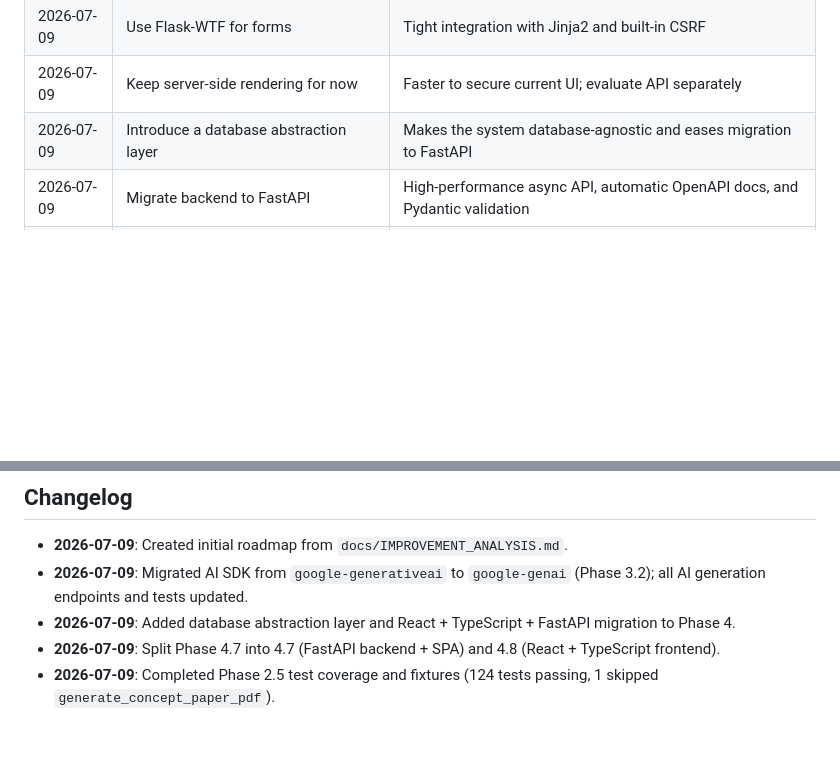
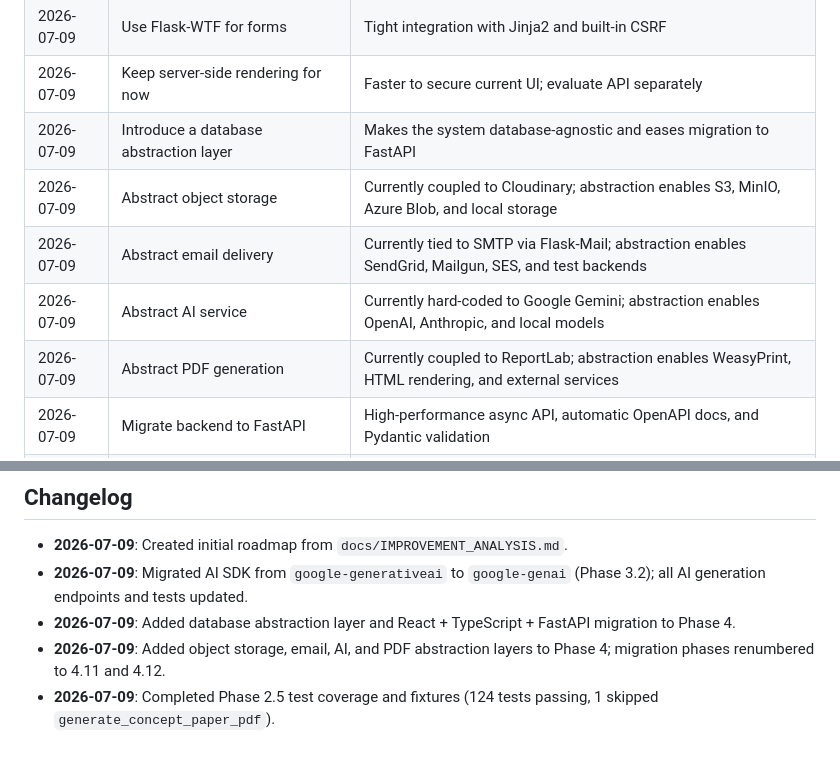
Before and after one commit to MACantara/E-Council, a Markdown page: docs/ROADMAP.md, 2 parts joined by grey strips. Rendered like a GitHub page; blank space fills up the shorter version.

```diff
--- a/docs/ROADMAP.md
+++ b/docs/ROADMAP.md
@@ -589,6 +675,10 @@ Phase 4 prepares the application for a real production environment and explores
 | 2026-07-09 | Use Flask-WTF for forms | Tight integration with Jinja2 and built-in CSRF |
 | 2026-07-09 | Keep server-side rendering for now | Faster to secure current UI; evaluate API separately |
 | 2026-07-09 | Introduce a database abstraction layer | Makes the system database-agnostic and eases migration to FastAPI |
+| 2026-07-09 | Abstract object storage | Currently coupled to Cloudinary; abstraction enables S3, MinIO, Azure Blob, and local storage |
+| 2026-07-09 | Abstract email delivery | Currently tied to SMTP via Flask-Mail; abstraction enables SendGrid, Mailgun, SES, and test backends |
+| 2026-07-09 | Abstract AI service | Currently hard-coded to Google Gemini; abstraction enables OpenAI, Anthropic, and local models |
+| 2026-07-09 | Abstract PDF generation | Currently coupled to ReportLab; abstraction enables WeasyPrint, HTML rendering, and external services |
 | 2026-07-09 | Migrate backend to FastAPI | High-performance async API, automatic OpenAPI docs, and Pydantic validation |
 | 2026-07-09 | Migrate frontend to React + TypeScript + Tailwind CSS | Type-safe UI components and full decoupling from the backend |
 
@@ -605,5 +695,5 @@ For each recommendation:
 - **2026-07-09**: Created initial roadmap from `docs/IMPROVEMENT_ANALYSIS.md`.
 - **2026-07-09**: Migrated AI SDK from `google-generativeai` to `google-genai` (Phase 3.2); all AI generation endpoints and tests updated.
 - **2026-07-09**: Added database abstraction layer and React + TypeScript + FastAPI migration to Phase 4.
-- **2026-07-09**: Split Phase 4.7 into 4.7 (FastAPI backend + SPA) and 4.8 (React + TypeScript frontend).
+- **2026-07-09**: Added object storage, email, AI, and PDF abstraction layers to Phase 4; migration phases renumbered to 4.11 and 4.12.
 - **2026-07-09**: Completed Phase 2.5 test coverage and fixtures (124 tests passing, 1 skipped `generate_concept_paper_pdf`).
```
Also changed, not shown: other parts of docs/ROADMAP.md (+90 -4 lines).
